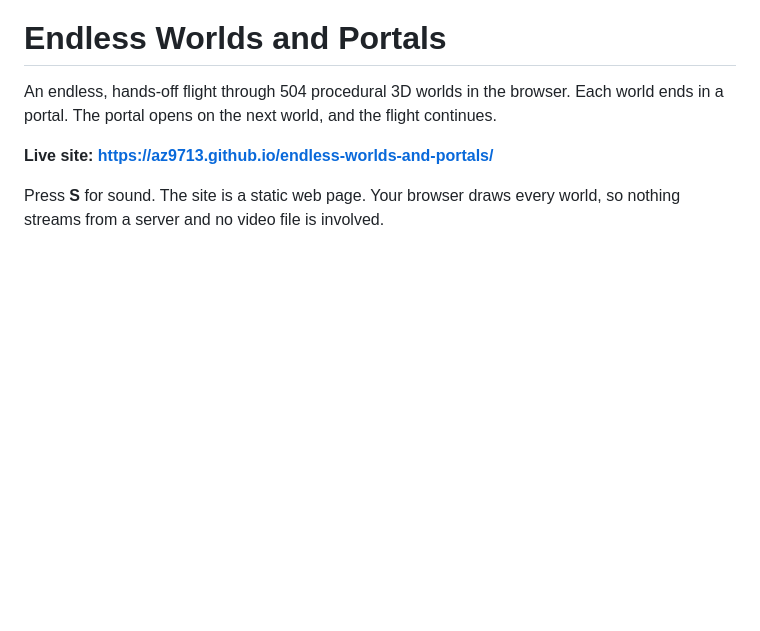
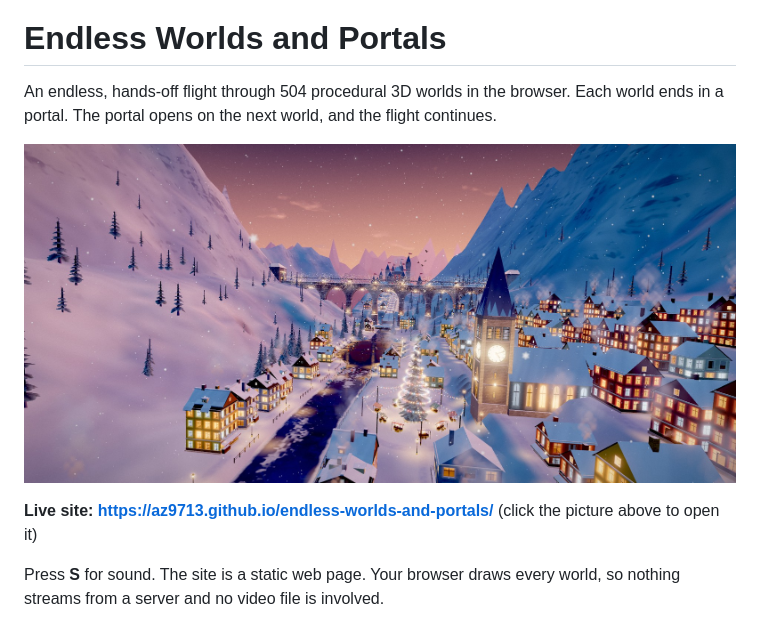
Before and after one commit to az9713/endless-worlds-and-portals, a Markdown page: README.md, the part around the change. Drawn GitHub-style; pictures changed too: readme/portals-screenshot.jpeg (added); blank space fills up the shorter version.

Commit message:
README: add clickable screenshot that opens the live app
Co-Authored-By: Claude Sonnet 5.5 <noreply@anthropic.com>
Claude-Session: https://claude.ai/code/session_01VWjoNuVGjK5Vr3STSx1RWK

```diff
--- a/README.md
+++ b/README.md
@@ -2,7 +2,9 @@
 
 An endless, hands-off flight through 504 procedural 3D worlds in the browser. Each world ends in a portal. The portal opens on the next world, and the flight continues.
 
-**Live site: <https://az9713.github.io/endless-worlds-and-portals/>**
+[![The Midwinter Express, one world of the app: a steam train crosses a lit stone viaduct above a snowy mountain town at dusk. Click to open the live app.](readme/portals-screenshot.jpeg)](https://az9713.github.io/endless-worlds-and-portals/)
+
+**Live site: <https://az9713.github.io/endless-worlds-and-portals/>** (click the picture above to open it)
 
 Press **S** for sound. The site is a static web page. Your browser draws every world, so nothing streams from a server and no video file is involved.
 
```
